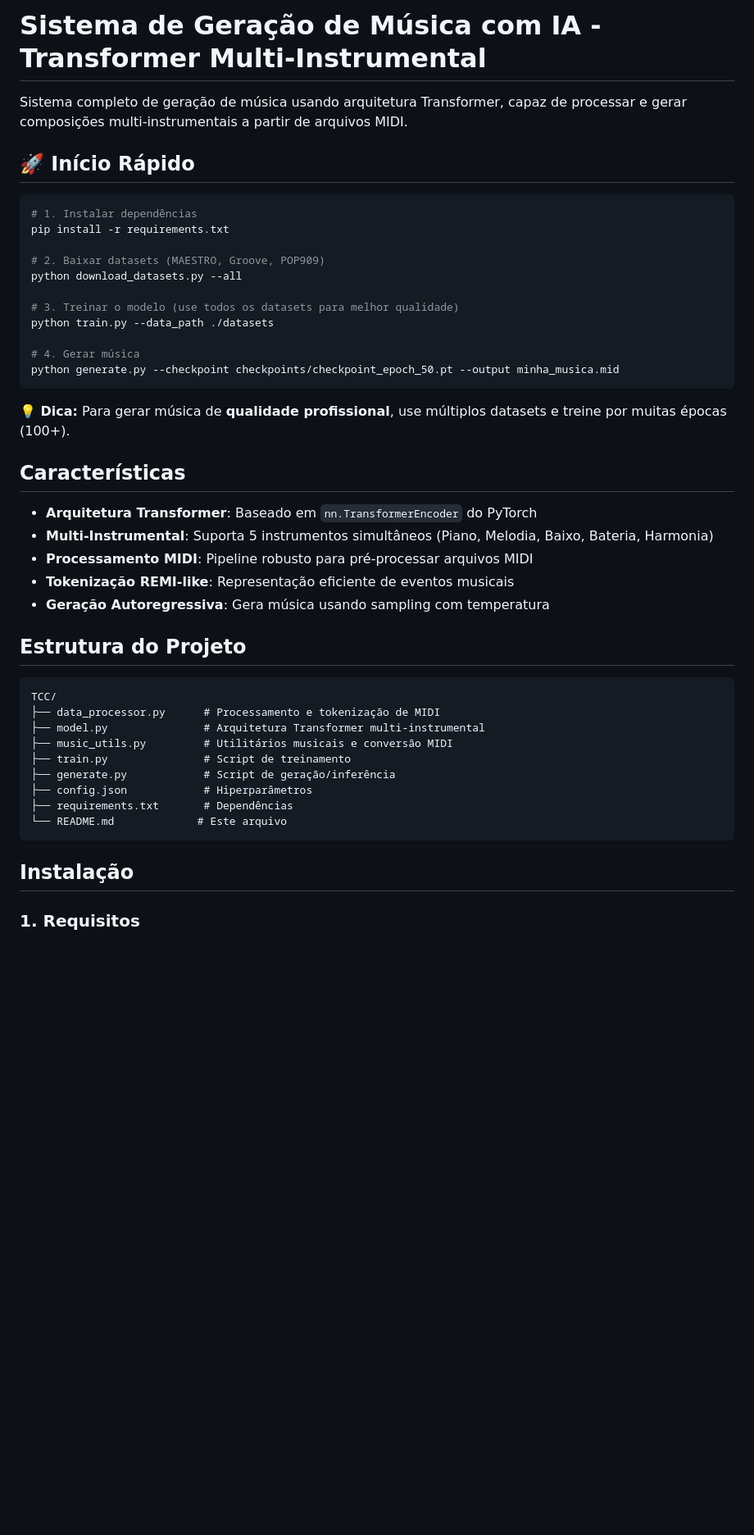
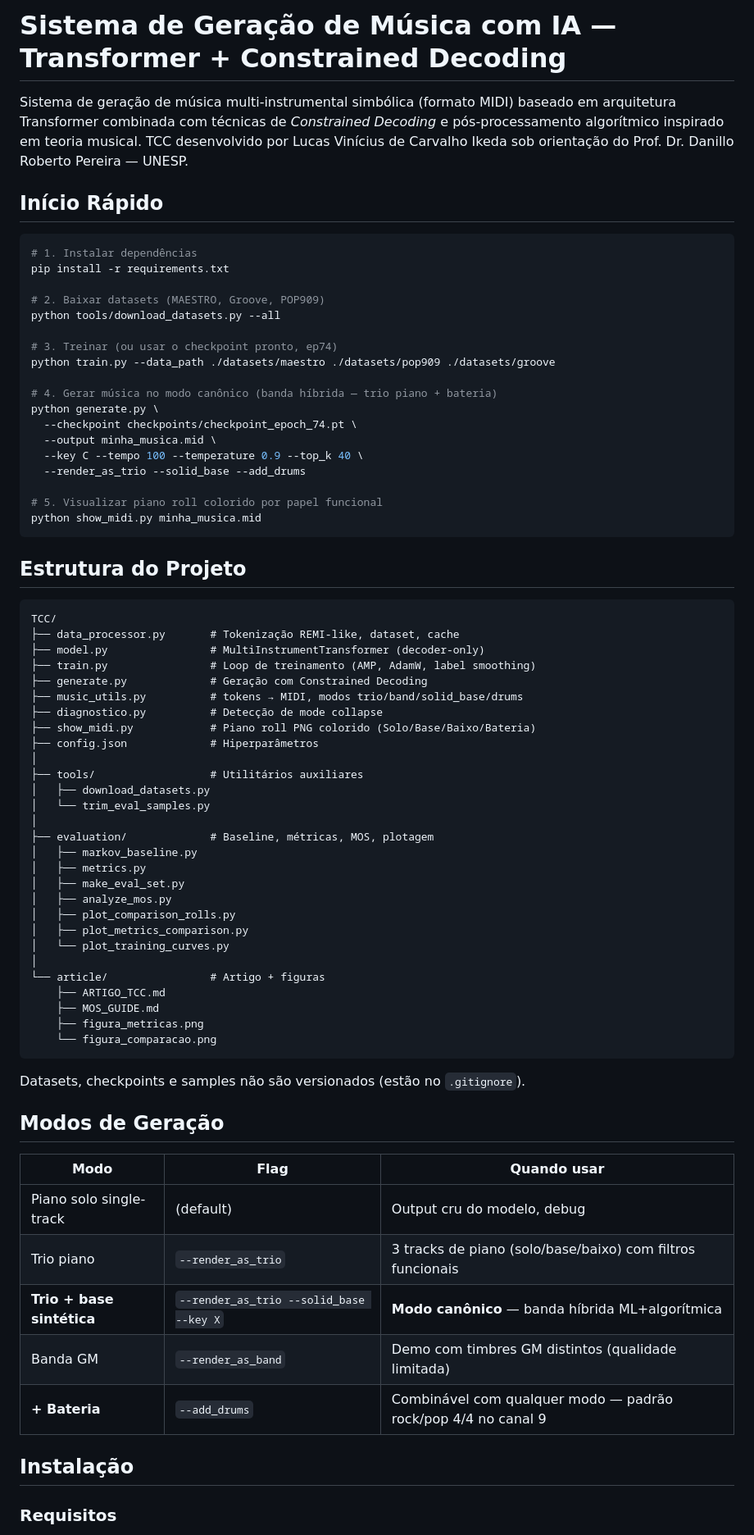
Before and after one commit to ikeda7/music-ai-generator, a Markdown page: TCC/README.md, the part around one of its changes. Shown at 82% size. Drawn GitHub-style; blank space fills up the shorter version.

````diff
--- a/TCC/README.md
+++ b/TCC/README.md
@@ -1,48 +1,76 @@
-# Sistema de Geração de Música com IA - Transformer Multi-Instrumental
+# Sistema de Geração de Música com IA — Transformer + Constrained Decoding
 
-Sistema completo de geração de música usando arquitetura Transformer, capaz de processar e gerar composições multi-instrumentais a partir de arquivos MIDI.
+Sistema de geração de música multi-instrumental simbólica (formato MIDI) baseado em arquitetura Transformer combinada com técnicas de *Constrained Decoding* e pós-processamento algorítmico inspirado em teoria musical. TCC desenvolvido por Lucas Vinícius de Carvalho Ikeda sob orientação do Prof. Dr. Danillo Roberto Pereira — UNESP.
 
-## 🚀 Início Rápido
+## Início Rápido
 
 ```bash
 # 1. Instalar dependências
 pip install -r requirements.txt
 
 # 2. Baixar datasets (MAESTRO, Groove, POP909)
-python download_datasets.py --all
+python tools/download_datasets.py --all
 
-# 3. Treinar o modelo (use todos os datasets para melhor qualidade)
-python train.py --data_path ./datasets
+# 3. Treinar (ou usar o checkpoint pronto, ep74)
+python train.py --data_path ./datasets/maestro ./datasets/pop909 ./datasets/groove
 
-# 4. Gerar música
-python generate.py --checkpoint checkpoints/checkpoint_epoch_50.pt --output minha_musica.mid
+# 4. Gerar música no modo canônico (banda híbrida — trio piano + bateria)
+python generate.py \
+  --checkpoint checkpoints/checkpoint_epoch_74.pt \
+  --output minha_musica.mid \
+  --key C --tempo 100 --temperature 0.9 --top_k 40 \
+  --render_as_trio --solid_base --add_drums
+
+# 5. Visualizar piano roll colorido por papel funcional
+python show_midi.py minha_musica.mid
 ```
-
-**💡 Dica:** Para gerar música de **qualidade profissional**, use múltiplos datasets e treine por muitas épocas (100+).
-
-## Características
-
-- **Arquitetura Transformer**: Baseado em `nn.TransformerEncoder` do PyTorch
-- **Multi-Instrumental**: Suporta 5 instrumentos simultâneos (Piano, Melodia, Baixo, Bateria, Harmonia)
-- **Processamento MIDI**: Pipeline robusto para pré-processar arquivos MIDI
-- **Tokenização REMI-like**: Representação eficiente de eventos musicais
-- **Geração Autoregressiva**: Gera música usando sampling com temperatura
 
 ## Estrutura do Projeto
 
 ```
 TCC/
-├── data_processor.py      # Processamento e tokenização de MIDI
-├── model.py               # Arquitetura Transformer multi-instrumental
-├── music_utils.py         # Utilitários musicais e conversão MIDI
-├── train.py               # Script de treinamento
-├── generate.py            # Script de geração/inferência
-├── config.json            # Hiperparâmetros
-├── requirements.txt       # Dependências
-└── README.md             # Este arquivo
+├── data_processor.py       # Tokenização REMI-like, dataset, cache
+├── model.py                # MultiInstrumentTransformer (decoder-only)
+├── train.py                # Loop de treinamento (AMP, AdamW, label smoothing)
+├── generate.py             # Geração com Constrained Decoding
+├── music_utils.py          # tokens → MIDI, modos trio/band/solid_base/drums
+├── diagnostico.py          # Detecção de mode collapse
+├── show_midi.py            # Piano roll PNG colorido (Solo/Base/Baixo/Bateria)
+├── config.json             # Hiperparâmetros
+│
+├── tools/                  # Utilitários auxiliares
+│   ├── download_datasets.py
+│   └── trim_eval_samples.py
+│
+├── evaluation/             # Baseline, métricas, MOS, plotagem
+│   ├── markov_baseline.py
+│   ├── metrics.py
+│   ├── make_eval_set.py
+│   ├── analyze_mos.py
+│   ├── plot_comparison_rolls.py
+│   ├── plot_metrics_comparison.py
+│   └── plot_training_curves.py
+│
+└── article/                # Artigo + figuras
+    ├── ARTIGO_TCC.md
+    ├── MOS_GUIDE.md
+    ├── figura_metricas.png
+    └── figura_comparacao.png
 ```
+
+Datasets, checkpoints e samples não são versionados (estão no `.gitignore`).
+
+## Modos de Geração
+
+| Modo | Flag | Quando usar |
+|------|------|-------------|
+| Piano solo single-track | (default) | Output cru do modelo, debug |
+| Trio piano | `--render_as_trio` | 3 tracks de piano (solo/base/baixo) com filtros funcionais |
+| **Trio + base sintética** | `--render_as_trio --solid_base --key X` | **Modo canônico** — banda híbrida ML+algorítmica |
+| Banda GM | `--render_as_band` | Demo com timbres GM distintos (qualidade limitada) |
+| **+ Bateria** | `--add_drums` | Combinável com qualquer modo — padrão rock/pop 4/4 no canal 9 |
 
 ## Instalação
 
-### 1. Requisitos
+### Requisitos
 
````
Also changed, not shown: other parts of TCC/README.md (+107 -249 lines).
